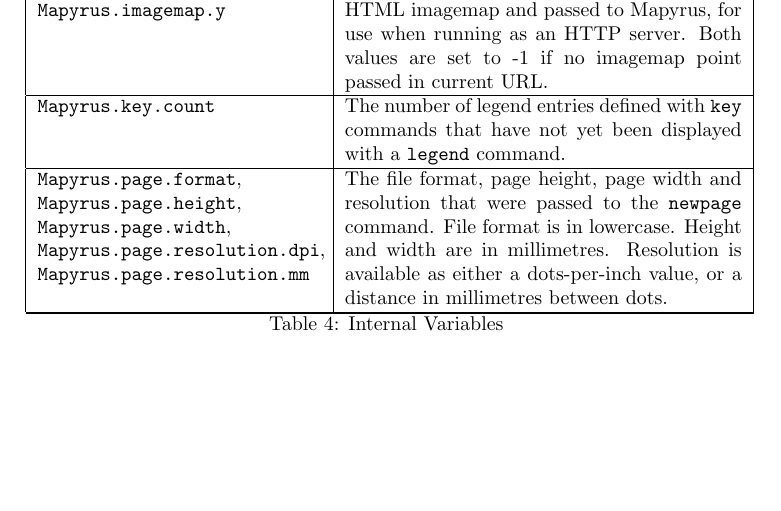
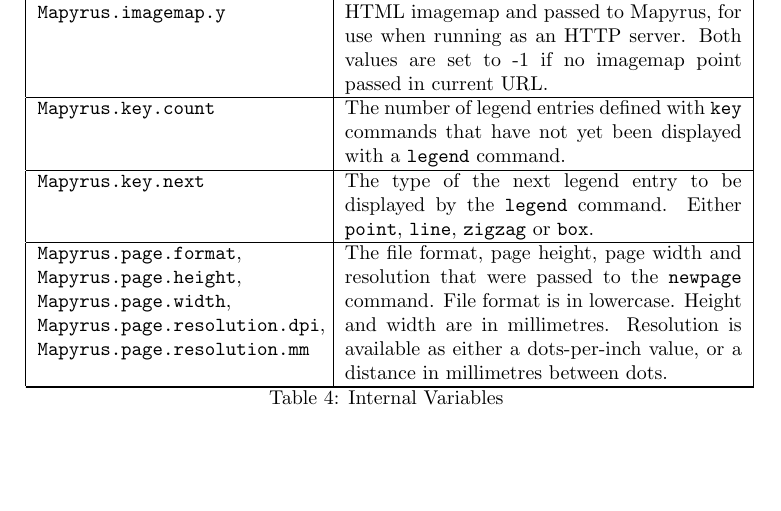
Before and after one commit to simoc/mapyrus, a LaTeX document (userdoc/mapyrus.tex, which reads userdoc/reference.tex): part of page 36 of 51, cut so that both start at the same text. Compiled offline with pdfLaTeX.

Commit message:
Describe new Mapyrus.key.next variable.

```diff
--- a/userdoc/reference.tex
+++ b/userdoc/reference.tex
@@ -632,6 +632,13 @@ been displayed with a
 
 \hline
 
+\texttt{Mapyrus.key.next} &
+The type of the next legend entry to be displayed by the
+\texttt{legend} command.  Either
+\texttt{point}, \texttt{line}, \texttt{zigzag} or \texttt{box}. \\
+
+\hline
+
 \texttt{Mapyrus.page.format},
 \texttt{Mapyrus.page.height},
 \texttt{Mapyrus.page.width},
```
